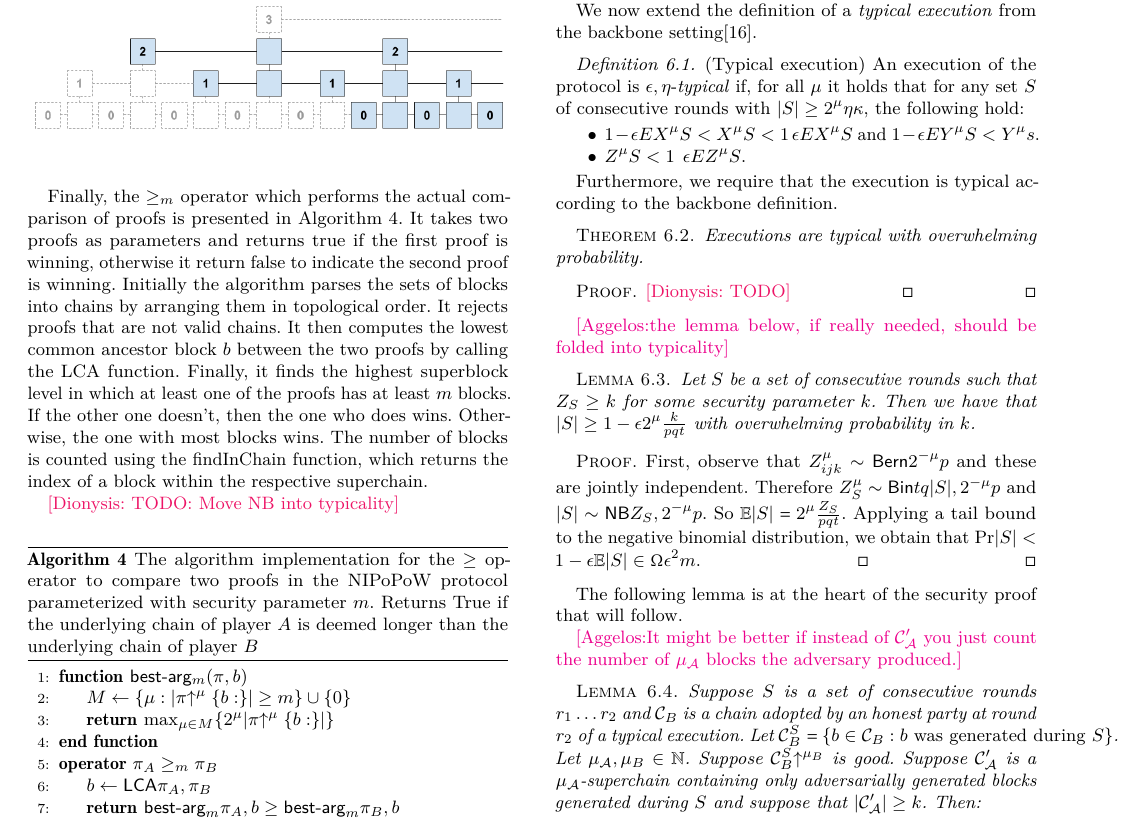
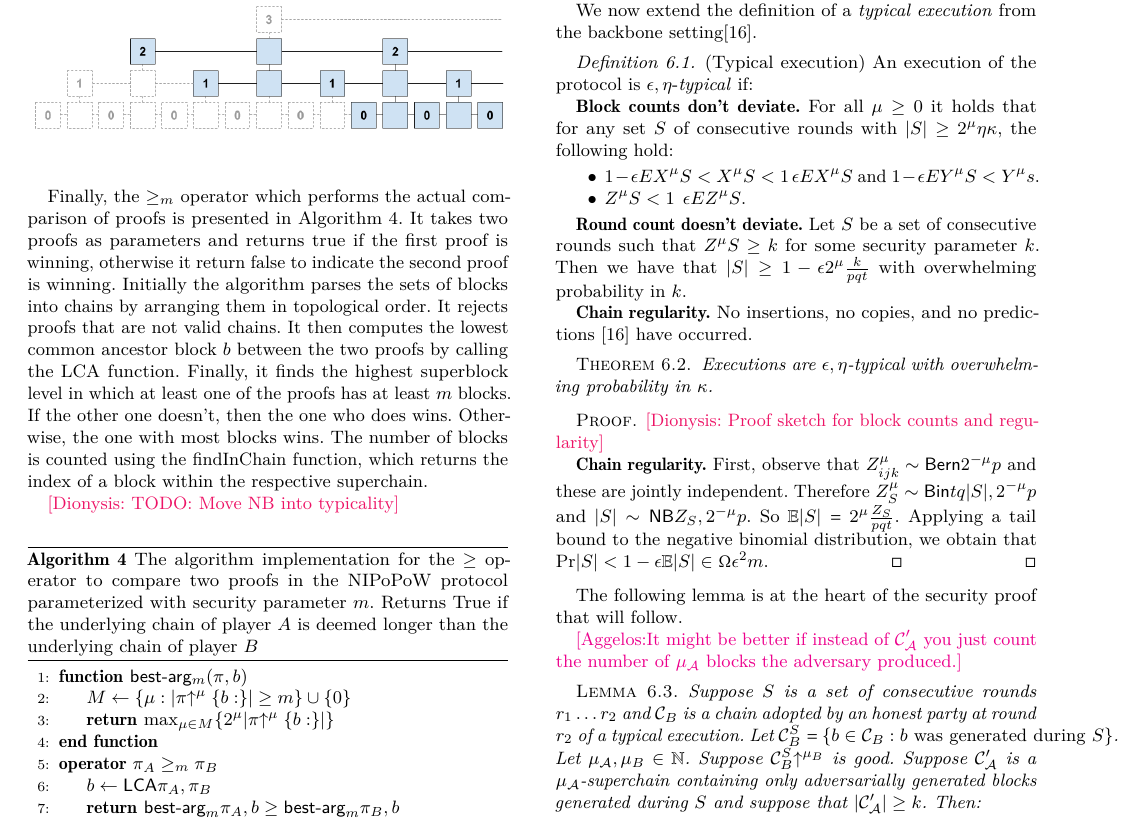
Before and after one commit to dionyziz/popow, a LaTeX paper (whitepaper/nipopows.tex, which reads whitepaper/security.tex): part of page 9 of 21, cut so that both start at the same text. Compiled offline with pdfLaTeX.

Commit message:
Fold negative binomial rounds distr into typicality

```diff
--- a/whitepaper/security.tex
+++ b/whitepaper/security.tex
@@ -21,42 +21,40 @@ We now extend the definition of a \textit{typical execution} from the backbone
 setting\cite{backbone}.
 
 \begin{definition}{(Typical execution)}
-    An execution of the protocol is $(\epsilon, \eta)$-\textit{typical} if, for
-    all $\mu$ it holds that for any set $S$ of consecutive rounds with $|S| \geq
-    2^\mu \eta\kappa$, the following hold:
+    An execution of the protocol is $(\epsilon, \eta)$-\textit{typical} if:
+
+    \textnormal{\bf Block counts don't deviate.}
+    For all $\mu \geq 0$ it holds that for any set $S$ of consecutive rounds
+    with $|S| \geq 2^\mu \eta\kappa$, the following hold:
 
     \begin{itemize}
         \item $(1 - \epsilon)E[X^\mu(S)] < X^\mu(S) < (1 + \epsilon)E[X^\mu(S)]$ and $(1 - \epsilon)E[Y^\mu(S)] < Y^\mu(s)$.
         \item $Z^\mu(S) < (1 + \epsilon)E[Z^\mu(S)]$.
     \end{itemize}
 
-    Furthermore, we require that the execution is typical according to the
-    backbone definition.
+    \textnormal{\bf Round count doesn't deviate.}
+    Let $S$ be a set of consecutive rounds such that $Z^\mu(S)
+    \geq k$ for some security parameter $k$. Then we have that $|S| \geq (1 -
+    \epsilon)2^\mu\frac{k}{pqt}$ with overwhelming probability in $k$.
+
+    \textnormal{\bf Chain regularity.}
+    No insertions, no copies, and no predictions \cite{backbone} have occurred.
 \end{definition}
 
 \begin{theorem}
-Executions are typical with overwhelming probability.
+Executions are $(\epsilon, \eta)$-typical with overwhelming
+probability in $\kappa$.
 \end{theorem}
 \begin{proof}
-\dznote{TODO}
-\qed
-\end{proof}
+    \dznote{Proof sketch for block counts and regularity}
 
-\aknote{the lemma below, if really needed, should be folded into typicality}
-
-\begin{lemma}\label{lem.negbin}
-    Let $S$ be a set of consecutive rounds such that $Z_S \geq k$ for some
-    security parameter $k$. Then we have that $|S| \geq (1 -
-    \epsilon)2^\mu\frac{k}{pqt}$ with overwhelming probability in $k$.
-\end{lemma}
-\begin{proof}
-    First, observe that $Z_{ijk}^\mu \sim \textsf{Bern}(2^{-\mu}p)$ and these are
-    jointly independent. Therefore $Z_S^\mu \sim \textsf{Bin}(tq|S|, 2^{-\mu}p)$ and
-    $|S| \sim \textsf{NB}(Z_S, 2^{-\mu}p)$. So $\mathbb{E}(|S|) =
+    \textbf{Chain regularity.}
+    First, observe that $Z_{ijk}^\mu \sim \textsf{Bern}(2^{-\mu}p)$ and these
+    are jointly independent. Therefore $Z_S^\mu \sim \textsf{Bin}(tq|S|,
+    2^{-\mu}p)$ and $|S| \sim \textsf{NB}(Z_S, 2^{-\mu}p)$. So $\mathbb{E}(|S|) =
     2^\mu\frac{Z_S}{pqt}$. Applying a tail bound to the negative binomial
     distribution, we obtain that $\Pr[|S| < (1 - \epsilon)\mathbb{E}(|S|)] \in
-    \Omega(\epsilon^2 m)$.
-    \qed
+    \Omega(\epsilon^2 m)$. \qed
 \end{proof}
 
 The following lemma is at the heart of the security proof that will follow.
```
